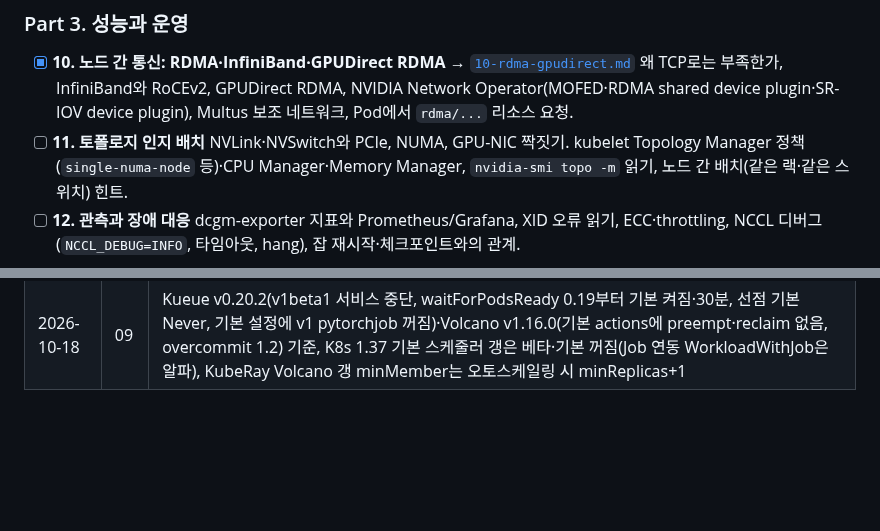
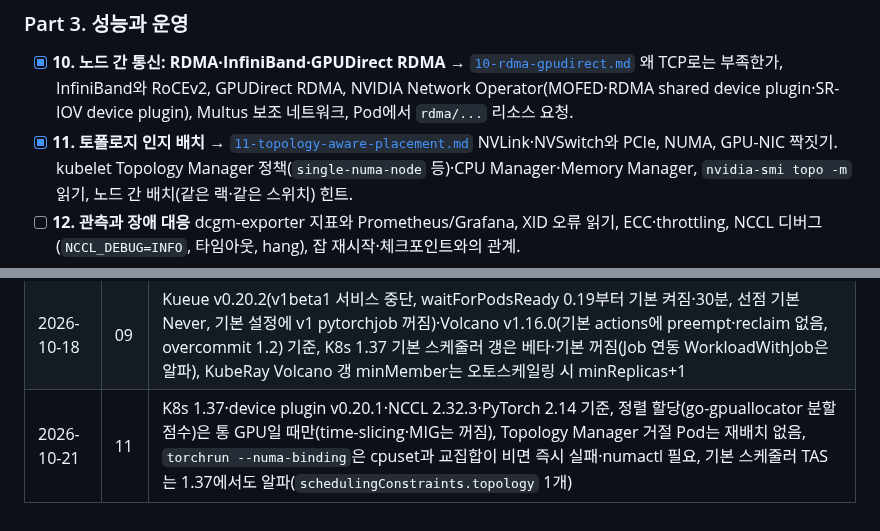
Before and after one commit to kjin17/k8s_study, a Markdown page: gpu/CURRICULUM.md, 2 parts joined by grey strips. Drawn GitHub-style; blank space fills up the shorter version.

```diff
--- a/gpu/CURRICULUM.md
+++ b/gpu/CURRICULUM.md
@@ -56,7 +56,7 @@
 
 - [x] **10. 노드 간 통신: RDMA·InfiniBand·GPUDirect RDMA** → [`10-rdma-gpudirect.md`](10-rdma-gpudirect.md)
   왜 TCP로는 부족한가, InfiniBand와 RoCEv2, GPUDirect RDMA, NVIDIA Network Operator(MOFED·RDMA shared device plugin·SR-IOV device plugin), Multus 보조 네트워크, Pod에서 `rdma/...` 리소스 요청.
-- [ ] **11. 토폴로지 인지 배치**
+- [x] **11. 토폴로지 인지 배치** → [`11-topology-aware-placement.md`](11-topology-aware-placement.md)
   NVLink·NVSwitch와 PCIe, NUMA, GPU-NIC 짝짓기. kubelet Topology Manager 정책(`single-numa-node` 등)·CPU Manager·Memory Manager, `nvidia-smi topo -m` 읽기, 노드 간 배치(같은 랙·같은 스위치) 힌트.
 - [ ] **12. 관측과 장애 대응**
   dcgm-exporter 지표와 Prometheus/Grafana, XID 오류 읽기, ECC·throttling, NCCL 디버그(`NCCL_DEBUG=INFO`, 타임아웃, hang), 잡 재시작·체크포인트와의 관계.
@@ -94,3 +94,4 @@
 | 2026-10-16 | 07 | Trainer v2.3.0(API alpha, 2.3 경유 필수)·v1.9.4(유지보수) 기준, PET_* 5개 주입·예약어 거절, JobSet DNS·publishNotReadyAddresses 기본 true, 잡 단위 재시작은 JobSet failurePolicy, RuntimePatches 문서 예시의 컨테이너 이름(trainer)이 기본 런타임(node)과 다름 |
 | 2026-10-17 | 08 | KubeRay v1.7.1·Ray 2.59.0 기준, KubeRay는 이름이 `gpu`로 끝나거나 MIG 정규식인 limits만 `--num-gpus`로 옮김(time-slicing `gpu.shared`·DRA는 안 잡힘, 소스 추론), Ray Train V2 기본 켜짐·placement group 대기 60초·NCCL `timeout_s` 1800초, 분수 GPU는 메모리 비격리 |
 | 2026-10-18 | 09 | Kueue v0.20.2(v1beta1 서비스 중단, waitForPodsReady 0.19부터 기본 켜짐·30분, 선점 기본 Never, 기본 설정에 v1 pytorchjob 꺼짐)·Volcano v1.16.0(기본 actions에 preempt·reclaim 없음, overcommit 1.2) 기준, K8s 1.37 기본 스케줄러 갱은 베타·기본 꺼짐(Job 연동 WorkloadWithJob은 알파), KubeRay Volcano 갱 minMember는 오토스케일링 시 minReplicas+1 |
+| 2026-10-21 | 11 | K8s 1.37·device plugin v0.20.1·NCCL 2.32.3·PyTorch 2.14 기준, 정렬 할당(go-gpuallocator 분할 점수)은 통 GPU일 때만(time-slicing·MIG는 꺼짐), Topology Manager 거절 Pod는 재배치 없음, `torchrun --numa-binding`은 cpuset과 교집합이 비면 즉시 실패·numactl 필요, 기본 스케줄러 TAS는 1.37에서도 알파(`schedulingConstraints.topology` 1개) |
```
Also changed, not shown: gpu/11-topology-aware-placement.md (added, +283 -0 lines).
